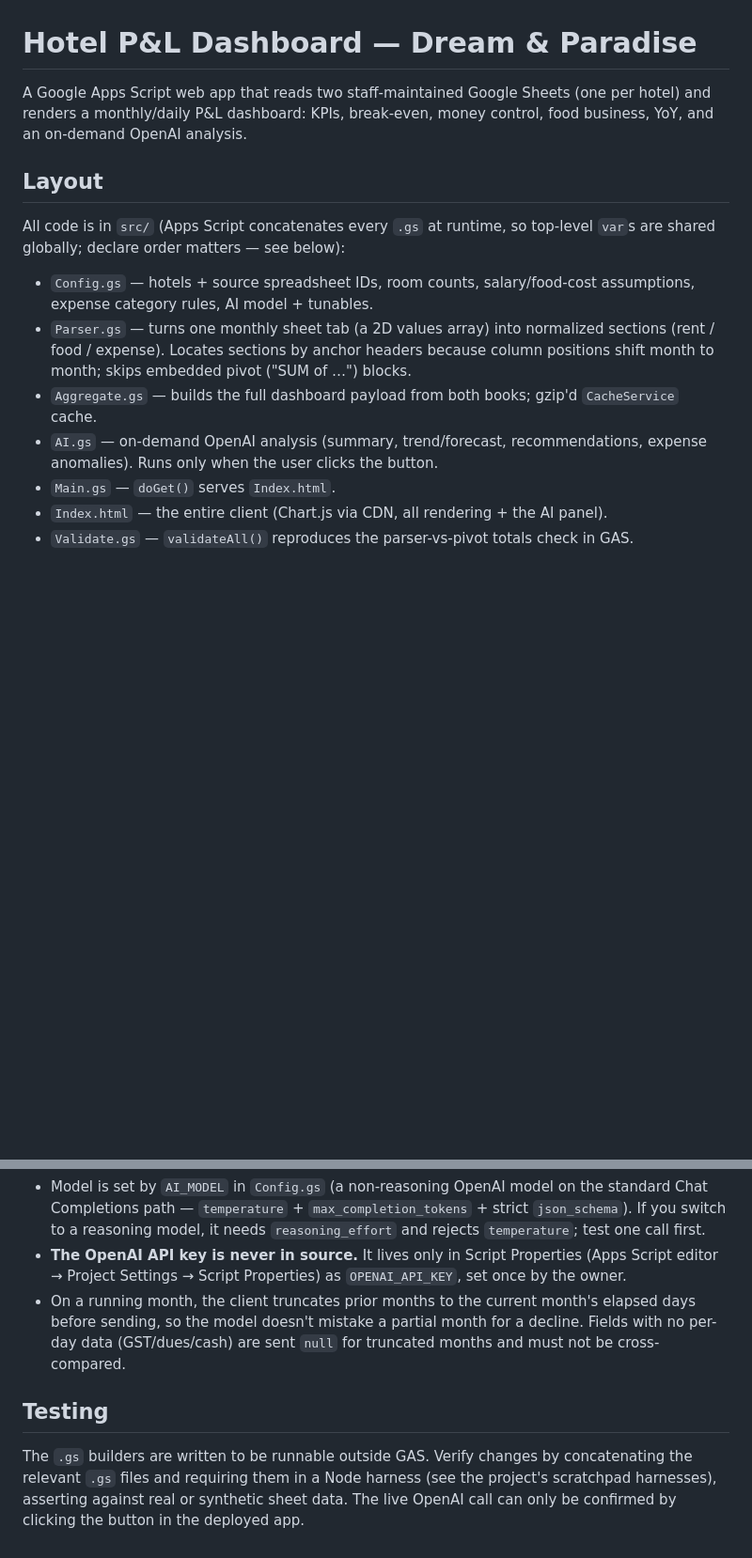
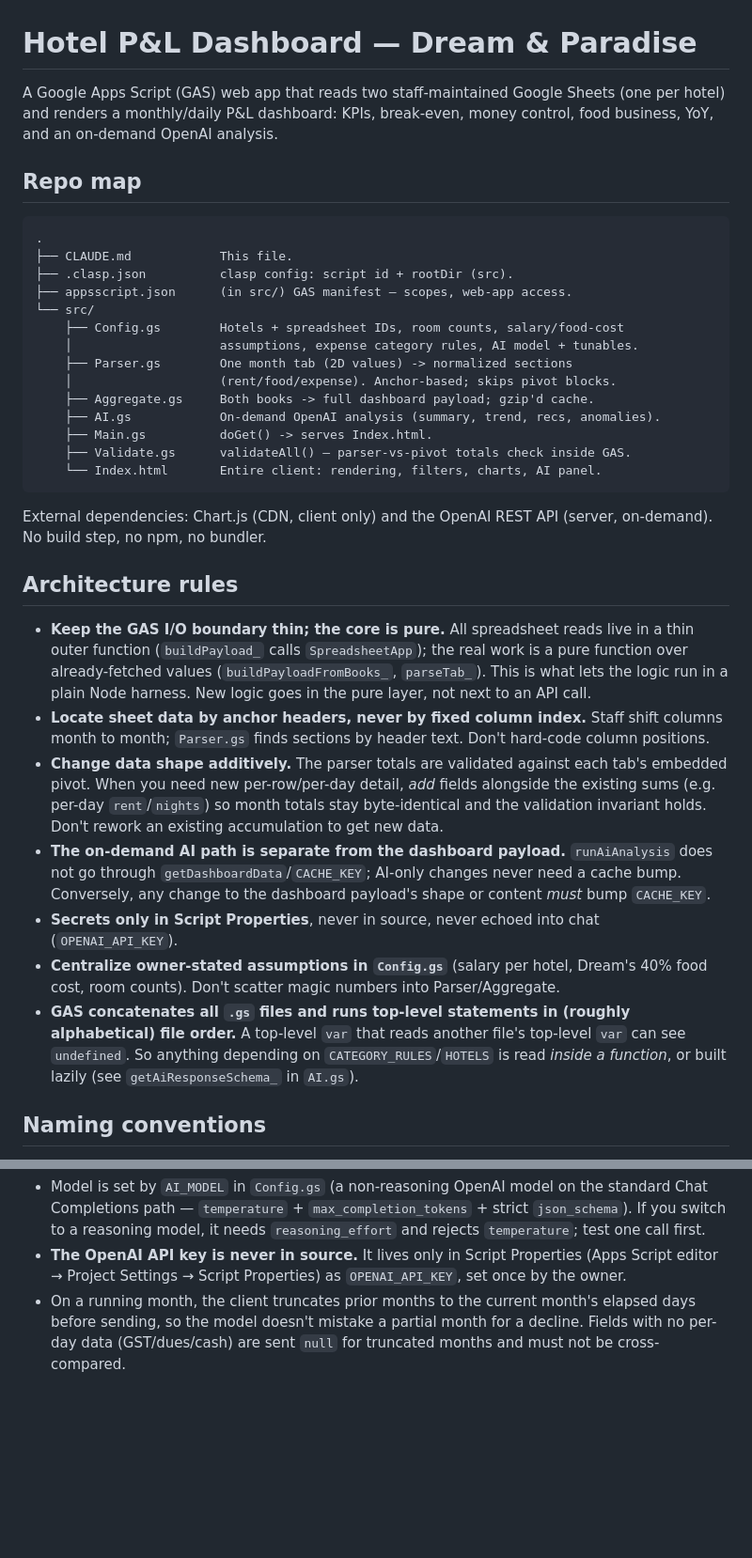
Before and after one commit to dipankar5566/Hotel-Reports-Rundown, a Markdown page: CLAUDE.md, 2 parts joined by grey strips. Shown at 94% size. Drawn GitHub-style; blank space fills up the shorter version.

Commit message:
Expand CLAUDE.md: repo map, architecture rules, naming conventions, test expectations
Co-Authored-By: Claude Opus 4.8 <noreply@anthropic.com>

````diff
--- a/CLAUDE.md
+++ b/CLAUDE.md
@@ -1,15 +1,37 @@
 # Hotel P&L Dashboard — Dream & Paradise
 
-A Google Apps Script web app that reads two staff-maintained Google Sheets (one per hotel) and renders a monthly/daily P&L dashboard: KPIs, break-even, money control, food business, YoY, and an on-demand OpenAI analysis.
+A Google Apps Script (GAS) web app that reads two staff-maintained Google Sheets (one per hotel) and renders a monthly/daily P&L dashboard: KPIs, break-even, money control, food business, YoY, and an on-demand OpenAI analysis.
 
-## Layout
+## Repo map
 
-All code is in `src/` (Apps Script concatenates every `.gs` at runtime, so top-level `var`s are shared globally; declare order matters — see below):
+```
+.
+├── CLAUDE.md            This file.
+├── .clasp.json          clasp config: script id + rootDir (src).
+├── appsscript.json      (in src/) GAS manifest — scopes, web-app access.
+└── src/
+    ├── Config.gs        Hotels + spreadsheet IDs, room counts, salary/food-cost
+    │                    assumptions, expense category rules, AI model + tunables.
+    ├── Parser.gs        One month tab (2D values) -> normalized sections
+    │                    (rent/food/expense). Anchor-based; skips pivot blocks.
+    ├── Aggregate.gs     Both books -> full dashboard payload; gzip'd cache.
+    ├── AI.gs            On-demand OpenAI analysis (summary, trend, recs, anomalies).
+    ├── Main.gs          doGet() -> serves Index.html.
+    ├── Validate.gs      validateAll() — parser-vs-pivot totals check inside GAS.
+    └── Index.html       Entire client: rendering, filters, charts, AI panel.
+```
 
-- `Config.gs` — hotels + source spreadsheet IDs, room counts, salary/food-cost assumptions, expense category rules, AI model + tunables.
-- `Parser.gs` — turns one monthly sheet tab (a 2D values array) into normalized sections (rent / food / expense). Locates sections by anchor headers because column positions shift month to month; skips embedded pivot ("SUM of …") blocks.
-- `Aggregate.gs` — builds the full dashboard payload from both books; gzip'd `CacheService` cache.
-- `AI.gs` — on-demand OpenAI analysis (summary, trend/forecast, recommendations, expense anomalies). Runs only when the user clicks the button.
-- `Main.gs` — `doGet()` serves `Index.html`.
-- `Index.html` — the entire client (Chart.js via CDN, all rendering + the AI panel).
-- `Validate.gs` — `validateAll()` reproduces the parser-vs-pivot totals check in GAS.
+External dependencies: Chart.js (CDN, client only) and the OpenAI REST API (server, on-demand). No build step, no npm, no bundler.
+
+## Architecture rules
+
+- **Keep the GAS I/O boundary thin; the core is pure.** All spreadsheet reads live in a thin outer function (`buildPayload_` calls `SpreadsheetApp`); the real work is a pure function over already-fetched values (`buildPayloadFromBooks_`, `parseTab_`). This is what lets the logic run in a plain Node harness. New logic goes in the pure layer, not next to an API call.
+- **Locate sheet data by anchor headers, never by fixed column index.** Staff shift columns month to month; `Parser.gs` finds sections by header text. Don't hard-code column positions.
+- **Change data shape additively.** The parser totals are validated against each tab's embedded pivot. When you need new per-row/per-day detail, *add* fields alongside the existing sums (e.g. per-day `rent`/`nights`) so month totals stay byte-identical and the validation invariant holds. Don't rework an existing accumulation to get new data.
+- **The on-demand AI path is separate from the dashboard payload.** `runAiAnalysis` does not go through `getDashboardData`/`CACHE_KEY`; AI-only changes never need a cache bump. Conversely, any change to the dashboard payload's shape or content *must* bump `CACHE_KEY`.
+- **Secrets only in Script Properties**, never in source, never echoed into chat (`OPENAI_API_KEY`).
+- **Centralize owner-stated assumptions in `Config.gs`** (salary per hotel, Dream's 40% food cost, room counts). Don't scatter magic numbers into Parser/Aggregate.
+- **GAS concatenates all `.gs` files and runs top-level statements in (roughly alphabetical) file order.** A top-level `var` that reads another file's top-level `var` can see `undefined`. So anything depending on `CATEGORY_RULES`/`HOTELS` is read *inside a function*, or built lazily (see `getAiResponseSchema_` in `AI.gs`).
+
+## Naming conventions
+
@@ -40,7 +75,3 @@ The deployment id is the long `AKfycb…` string for the web-app deployment (exe
 - Model is set by `AI_MODEL` in `Config.gs` (a non-reasoning OpenAI model on the standard Chat Completions path — `temperature` + `max_completion_tokens` + strict `json_schema`). If you switch to a reasoning model, it needs `reasoning_effort` and rejects `temperature`; test one call first.
 - **The OpenAI API key is never in source.** It lives only in Script Properties (Apps Script editor → Project Settings → Script Properties) as `OPENAI_API_KEY`, set once by the owner.
 - On a running month, the client truncates prior months to the current month's elapsed days before sending, so the model doesn't mistake a partial month for a decline. Fields with no per-day data (GST/dues/cash) are sent `null` for truncated months and must not be cross-compared.
-
-## Testing
-
-The `.gs` builders are written to be runnable outside GAS. Verify changes by concatenating the relevant `.gs` files and requiring them in a Node harness (see the project's scratchpad harnesses), asserting against real or synthetic sheet data. The live OpenAI call can only be confirmed by clicking the button in the deployed app.
````
Also changed, not shown: other parts of CLAUDE.md (+14 -1 lines).
